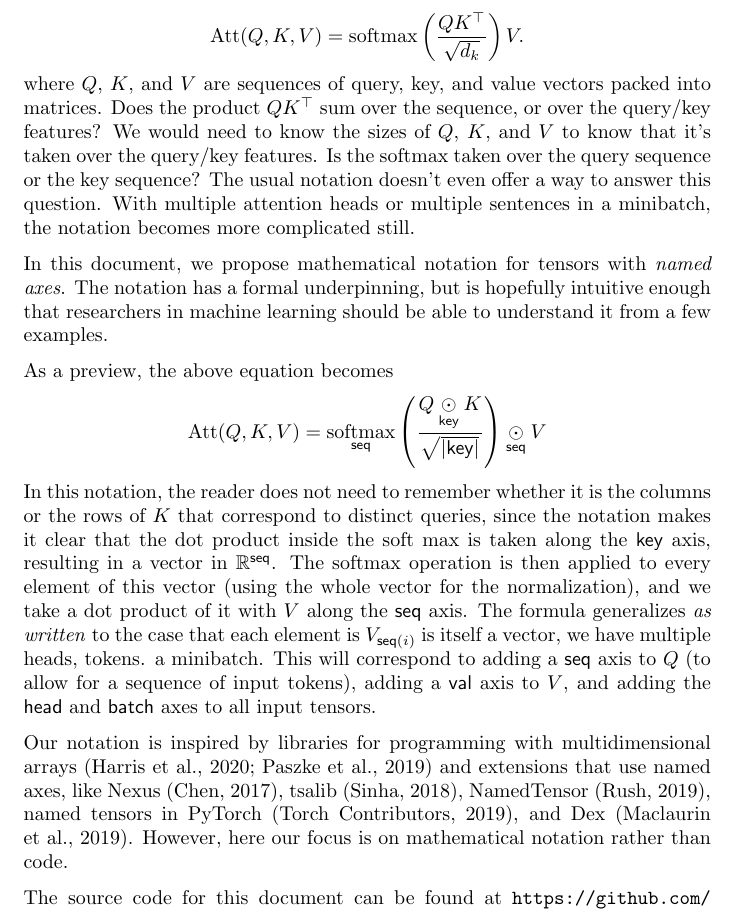
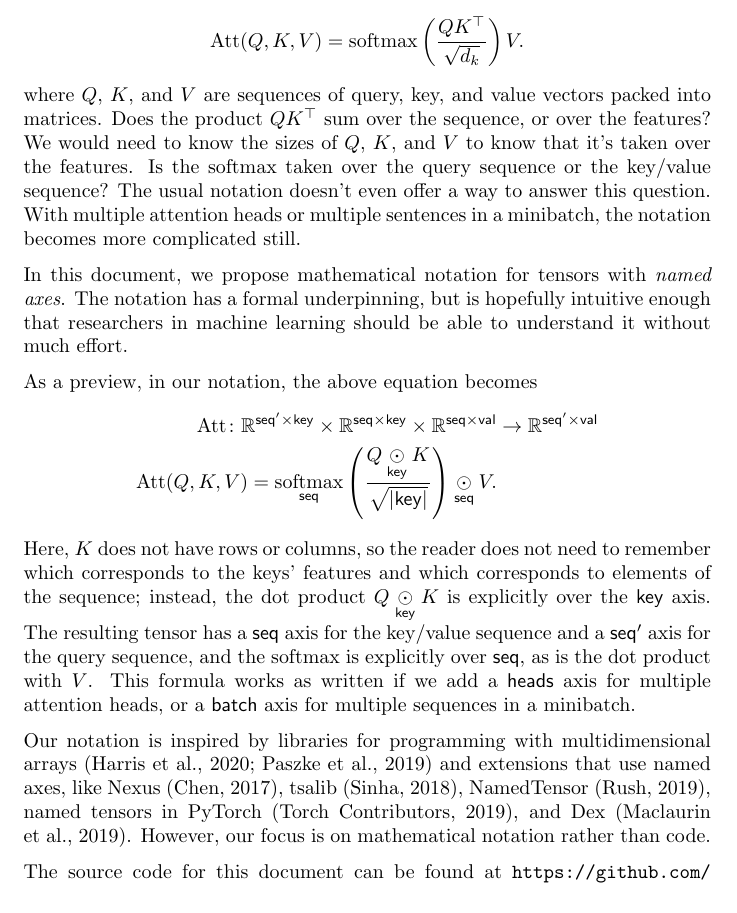
Before and after one commit to namedtensor/notation, a LaTeX document (main.tex): part of page 2 of 26, cut so that both start at the same text. Compiled offline with pdfLaTeX.

Commit message:
try to smooth out attention example in intro

```diff
--- a/main.tex
+++ b/main.tex
@@ -37,19 +37,19 @@
 
 Most papers about neural networks use the notation of vectors and matrices from applied linear algebra. This notation is very well-suited to talking about vector spaces, but less well-suited to talking about neural networks. Consider the following equation \citep{vaswani+:2017}:
 \[ \text{Att}(Q, K, V) = \softmax \left( \frac{QK^\top}{\sqrt{d_k}} \right) V. \]
-where $Q$, $K$, and $V$ are sequences of query, key, and value vectors packed into matrices. Does the product $QK^\top$ sum over the sequence, or over the query/key features? We would need to know the sizes of $Q$, $K$, and $V$ to know that it's taken over the query/key features. Is the softmax taken over the query sequence or the key sequence? The usual notation doesn't even offer a way to answer this question. With multiple attention heads or multiple sentences in a minibatch, the notation becomes more complicated still.
+where $Q$, $K$, and $V$ are sequences of query, key, and value vectors packed into matrices. Does the product $QK^\top$ sum over the sequence, or over the features? We would need to know the sizes of $Q$, $K$, and $V$ to know that it's taken over the features. Is the softmax taken over the query sequence or the key/value sequence? The usual notation doesn't even offer a way to answer this question. With multiple attention heads or multiple sentences in a minibatch, the notation becomes more complicated still.
 
-In this document, we propose mathematical notation for tensors with \emph{named axes}. The notation has a formal underpinning, but is hopefully intuitive enough that researchers in machine learning should be able to understand it from a few examples.
+In this document, we propose mathematical notation for tensors with \emph{named axes}. The notation has a formal underpinning, but is hopefully intuitive enough that researchers in machine learning should be able to understand it without much effort.
 
-As a preview, the above equation becomes
-\begin{equation*}
-  \text{Att}(Q,K,V) = \nfun{seq}{softmax} \left( \frac{Q \ndot{key} K}{\sqrt{|\name{key}|}} \right) \ndot{seq} V
-\end{equation*}
-In this notation, the reader does not need to remember whether it is the columns or the rows of $K$ that correspond to distinct queries, since the notation makes it clear that the dot product inside the soft max is taken along the \name{key} axis, resulting in a vector in $\reals^{\name{seq}}$. The softmax operation is then applied to every element of this vector (using the whole vector for the normalization), and we take a dot product of it with $V$ along the $\name{seq}$ axis.
-The formula generalizes \emph{as written} to the case that each element is $V_{\nidx{seq}{i}}$ is itself a vector, we have multiple heads, tokens. a minibatch.
-This will correspond to adding a $\name{seq}$ axis to $Q$ (to allow for a sequence of input tokens), adding a $\name{val}$ axis to $V$,  and adding the $\name{head}$ and $\name{batch}$ axes to all input tensors.
+As a preview, in our notation, the above equation becomes
+\begin{align*}
+  \text{Att} \colon \mathbb{R}^{\name{seq'} \times \name{key}} \times \mathbb{R}^{\name{seq} \times\name{key}} \times \mathbb{R}^{\name{seq} \times\name{val}} &\rightarrow \mathbb{R}^{\name{seq'} \times \name{val}} \\
+  \text{Att}(Q,K,V) = \nfun{seq}{softmax} \left( \frac{Q \ndot{key} K}{\sqrt{|\name{key}|}} \right) \ndot{seq} V.
+\end{align*}
+Here, $K$ does not have rows or columns, so the reader does not need to remember which corresponds to the keys' features and which corresponds to elements of the sequence; instead, the dot product $Q \ndot{key} K$ is explicitly over the \name{key} axis. The resulting tensor has a \name{seq} axis for the key/value sequence and a \name{seq'} axis for the query sequence, and the softmax is explicitly over $\name{seq}$, as is the dot product with~$V$.
+This formula works as written if we add a $\name{heads}$ axis for multiple attention heads, or a $\name{batch}$ axis for multiple sequences in a minibatch.
 
-Our notation is inspired by libraries for programming with multidimensional arrays \citep{numpy,pytorch} and extensions that use named axes, like Nexus \citep{chen2017typesafe}, tsalib \citep{tsalib}, NamedTensor \citep{namedtensor}, named tensors in PyTorch \citep{named-tensors}, and Dex \citep{maclaurin+:2019}. However, here our focus is on mathematical notation rather than code.
+Our notation is inspired by libraries for programming with multidimensional arrays \citep{numpy,pytorch} and extensions that use named axes, like Nexus \citep{chen2017typesafe}, tsalib \citep{tsalib}, NamedTensor \citep{namedtensor}, named tensors in PyTorch \citep{named-tensors}, and Dex \citep{maclaurin+:2019}. However, our focus is on mathematical notation rather than code.
 
 The source code for this document can be found at \url{https://github.com/namedtensor/notation/}. We invite anyone to make comments on this proposal by submitting issues or pull requests on this repository.
 
```
Also changed, not shown: main.pdf.
